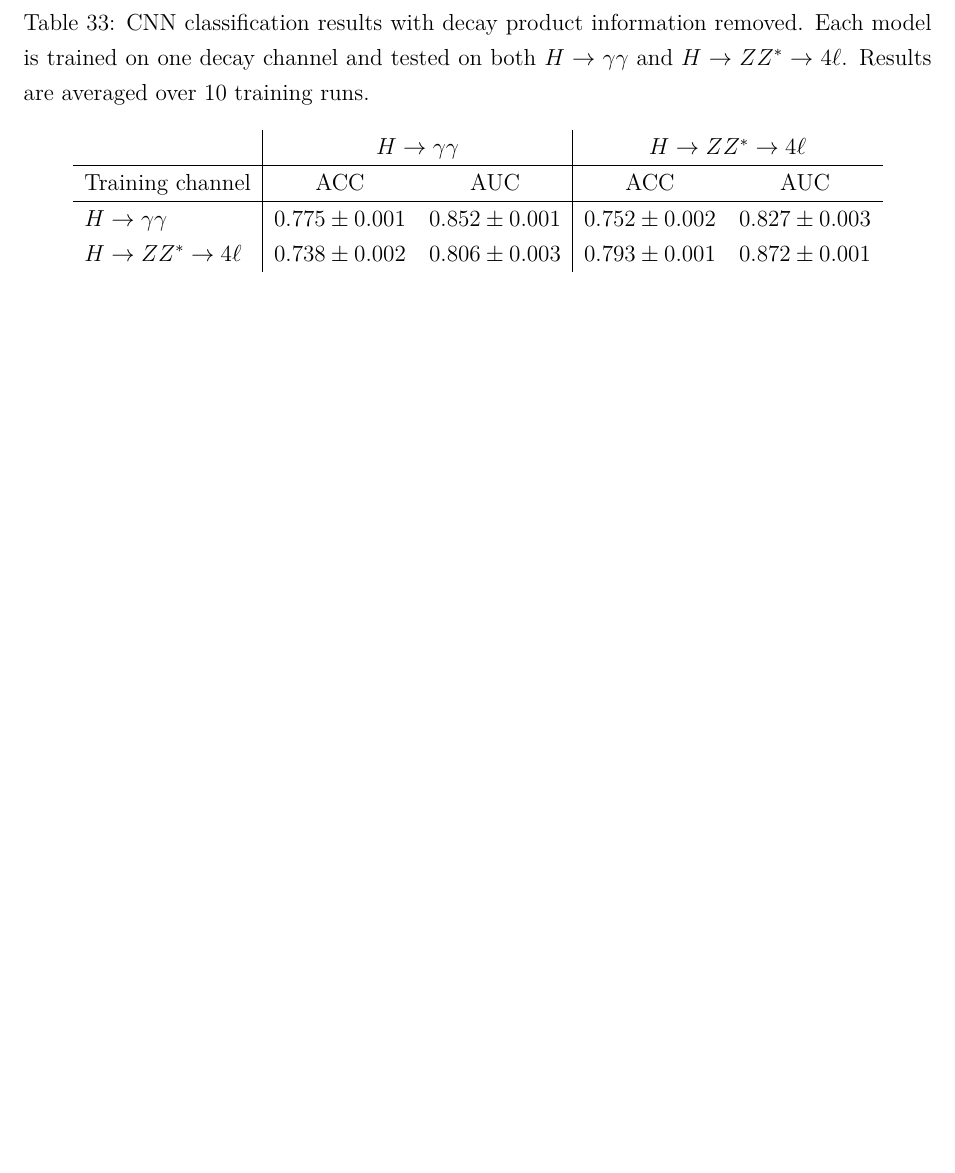
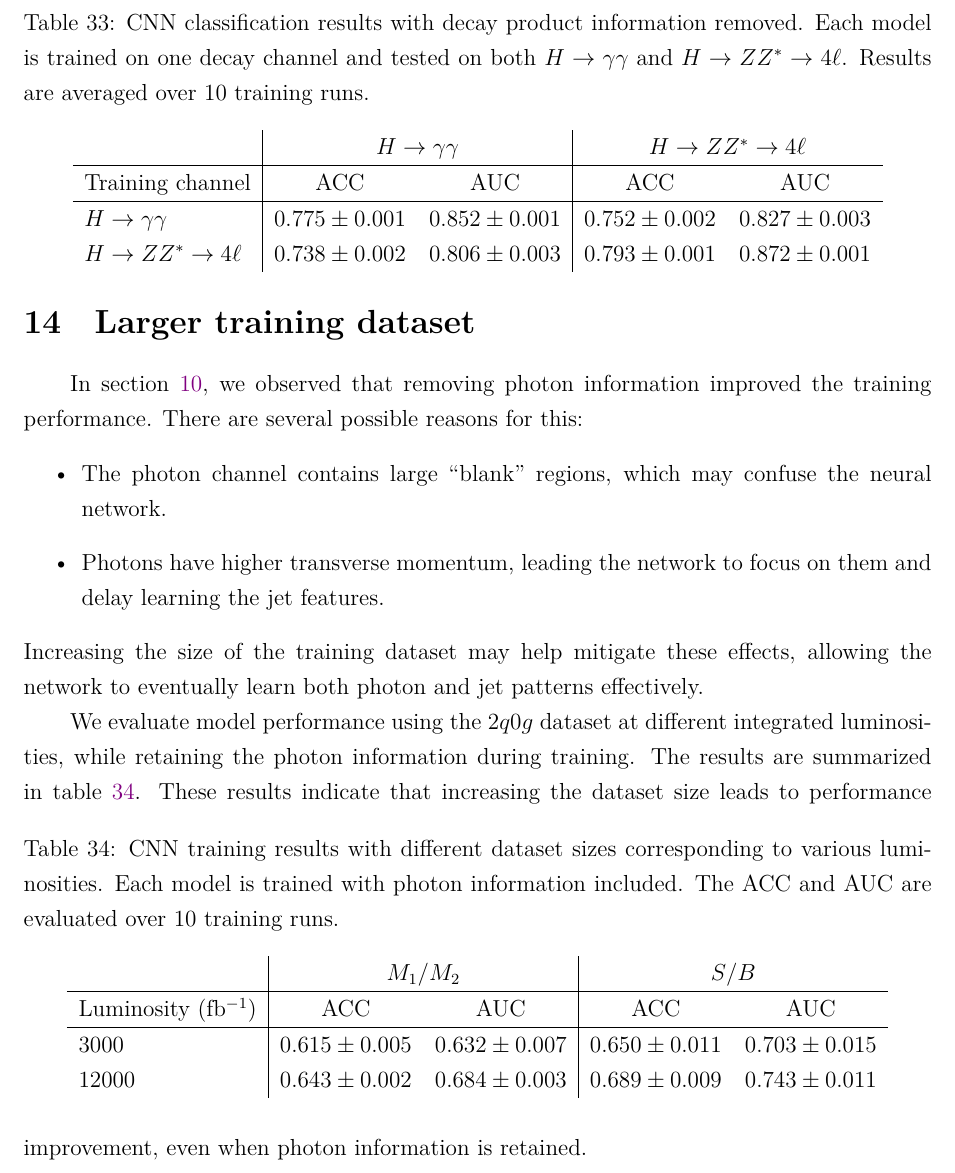
Before and after one commit to r10222035/higgs_production, a LaTeX document (Note/note.tex): part of page 26 of 26 before the commit and part of page 26 of 27 after it, cut so that both start at the same text, the shorter picture padded with empty space. Compiled offline with XeLaTeX.

Commit message:
Note: Add training results with larger datasets

```diff
--- a/Note/note.tex
+++ b/Note/note.tex
@@ -1066,6 +1066,30 @@
 
 % section h_to_zz_to_4l_channel (end)
 
+\section{Larger training dataset}% (fold)
+\label{sec:larger_training_dataset}
+    In section~\ref{sec:removing_photon_information}, we observed that removing photon information improved the training performance. There are several possible reasons for this:
+    \begin{itemize}
+        \item The photon channel contains large ``blank'' regions, which may confuse the neural network.
+        \item Photons have higher transverse momentum, leading the network to focus on them and delay learning the jet features.
+    \end{itemize}
+    Increasing the size of the training dataset may help mitigate these effects, allowing the network to eventually learn both photon and jet patterns effectively.
+
+    We evaluate model performance using the $2q0g$ dataset at different integrated luminosities, while retaining the photon information during training. The results are summarized in table~\ref{tab:CWoLa_CNN_training_results_3000_jet_tagging_L_3000_12000}.
+    \begin{table}[htpb]
+        \centering
+        \caption{CNN training results with different dataset sizes corresponding to various luminosities. Each model is trained with photon information included. The ACC and AUC are evaluated over 10 training runs.}
+        \label{tab:CWoLa_CNN_training_results_3000_jet_tagging_L_3000_12000}
+        \begin{tabular}{l|cc|cc}
+                                    & \multicolumn{2}{c|}{$M_1 / M_2$}      & \multicolumn{2}{c}{$S / B$}           \\ \hline
+            Luminosity (fb$^{-1}$)  & ACC               & AUC               & ACC               & AUC               \\ \hline
+            3000                    & $0.615 \pm 0.005$ & $0.632 \pm 0.007$ & $0.650 \pm 0.011$ & $0.703 \pm 0.015$ \\
+            12000                   & $0.643 \pm 0.002$ & $0.684 \pm 0.003$ & $0.689 \pm 0.009$ & $0.743 \pm 0.011$
+        \end{tabular}
+    \end{table}
+    These results indicate that increasing the dataset size leads to performance improvement, even when photon information is retained.
+% section larger_training_dataset (end)
+
 \bibliographystyle{ieeetr}
 \bibliography{reference}
 
```
Also changed, not shown: Note/note.pdf.
